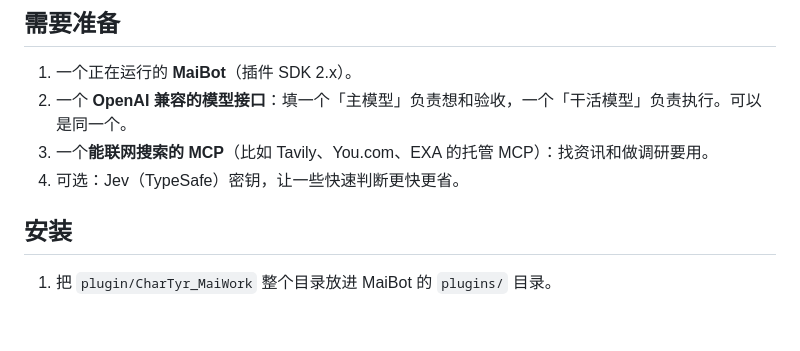
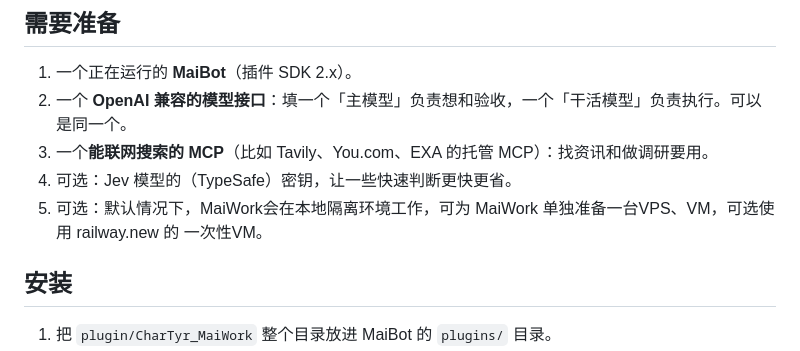
Before and after one commit to CharTyr/MaiWork, a Markdown page: README.md, the part around the change. GitHub-like rendering; blank space fills up the shorter version.

```diff
--- a/README.md
+++ b/README.md
@@ -43,7 +43,8 @@ https://dewy-vow-gebh.here.now/
 1. 一个正在运行的 **MaiBot**（插件 SDK 2.x）。
 2. 一个 **OpenAI 兼容的模型接口**：填一个「主模型」负责想和验收，一个「干活模型」负责执行。可以是同一个。
 3. 一个**能联网搜索的 MCP**（比如 Tavily、You.com、EXA 的托管 MCP）：找资讯和做调研要用。
-4. 可选：Jev（TypeSafe）密钥，让一些快速判断更快更省。
+4. 可选：Jev 模型的（TypeSafe）密钥，让一些快速判断更快更省。
+5. 可选：默认情况下，MaiWork会在本地隔离环境工作，可为 MaiWork 单独准备一台VPS、VM，可选使用 railway.new 的 一次性VM。
 
 ## 安装
 
```
